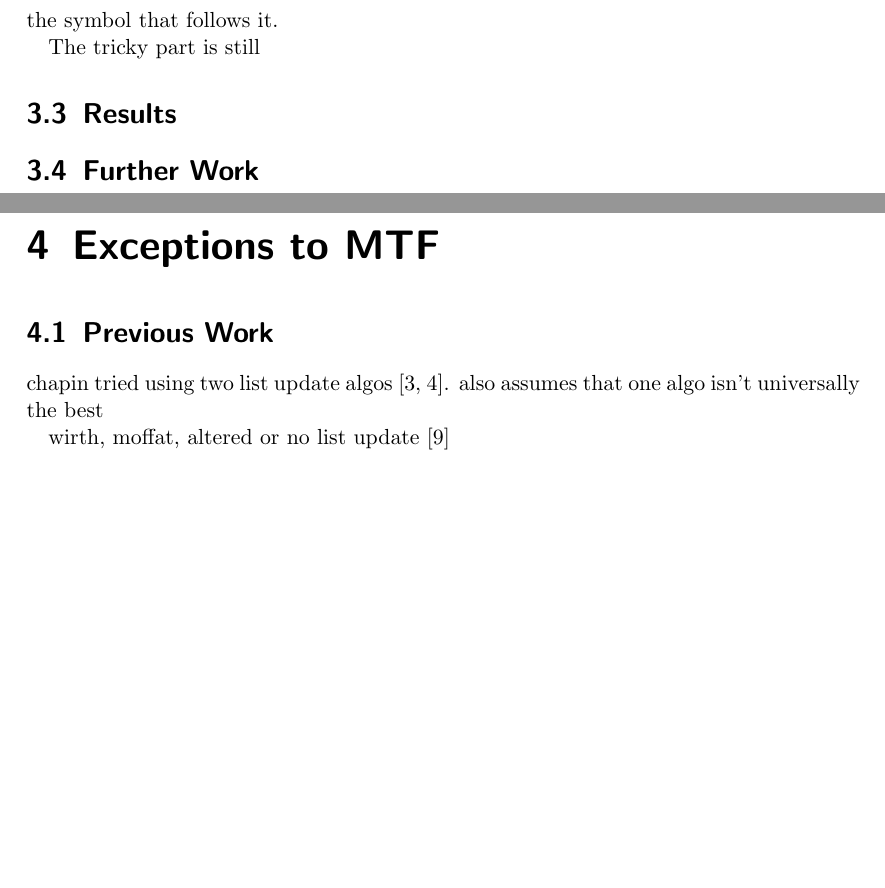
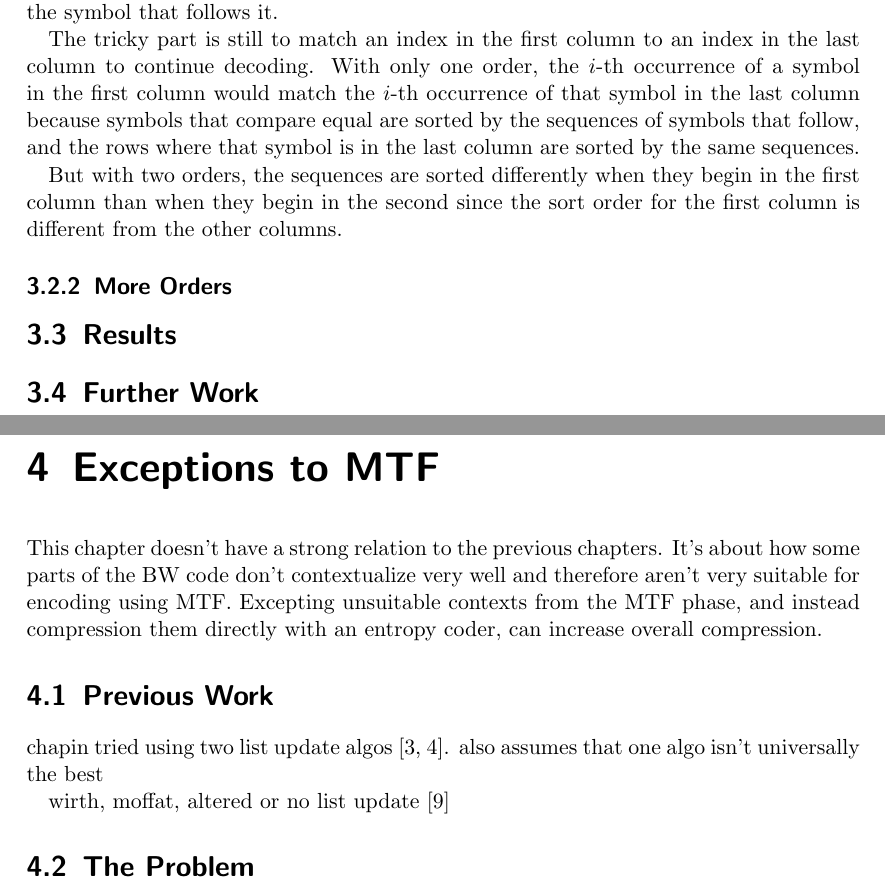
Before and after one commit to dddsnn/BWT, a LaTeX thesis (BWT/thesis/thesis.tex): two parts of pages 17 and 18 of 19, joined at a grey line, cut so that both start at the same text, the shorter picture padded with empty space. Compiled offline with pdfLaTeX.

Commit message:
chapter 2 cont, chapter 3 started

```diff
--- a/BWT/thesis/thesis.tex
+++ b/BWT/thesis/thesis.tex
@@ -816,7 +821,18 @@ to the decoder. The first column of the BW table can be reconstructed by sorting
 the code according to the order for the first column. It is then easy, for any
 given index in the code to give the symbol that follows it.
 
-The tricky part is still
+The tricky part is still to match an index in the first column to an index in
+the last column to continue decoding. With only one order, the \(i\)-th
+occurrence of a symbol in the first column would match the \(i\)-th occurrence
+of that symbol in the last column because symbols that compare equal are sorted
+by the sequences of symbols that follow, and the rows where that symbol is in
+the last column are sorted by the same sequences.
+
+But with two orders, the sequences are sorted differently when they begin in the
+first column than when they begin in the second since the sort order for the
+first column is different from the other columns.
+
+\subsection{More Orders}
 
 \section{Results}
 
@@ -831,6 +847,12 @@ The tricky part is still
 %-when removing blocks from the bw, transitions are ripped out and  the computed
 % order isn't correct anymore
 
+This chapter doesn't have a strong relation to the previous chapters. It's about
+how some parts of the BW code don't contextualize very well and therefore aren't
+very suitable for encoding using MTF. Excepting unsuitable contexts from the MTF
+phase, and instead compression them directly with an entropy coder, can increase
+overall compression.
+
 \section{Previous Work}
 
 chapin tried using two list update algos
@@ -839,6 +861,10 @@ universally the best
 
 wirth, moffat, altered or no list update \cite{wirth2001ranks}
 
+\section{The Problem}
+
+
+
 \bibliographystyle{plain}
 \bibliography{bib}
 \end{document}
```
Also changed, not shown: BWT/thesis/thesis.tex (5 more changed lines).
